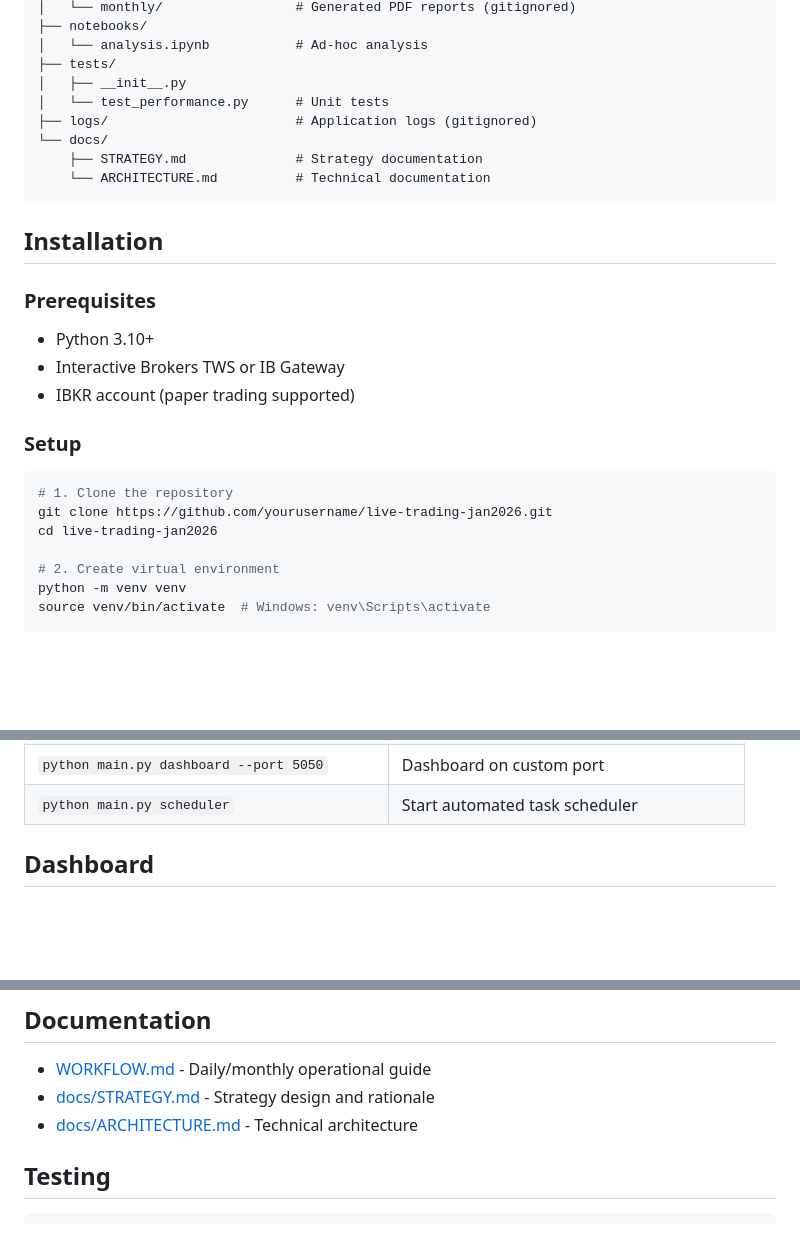
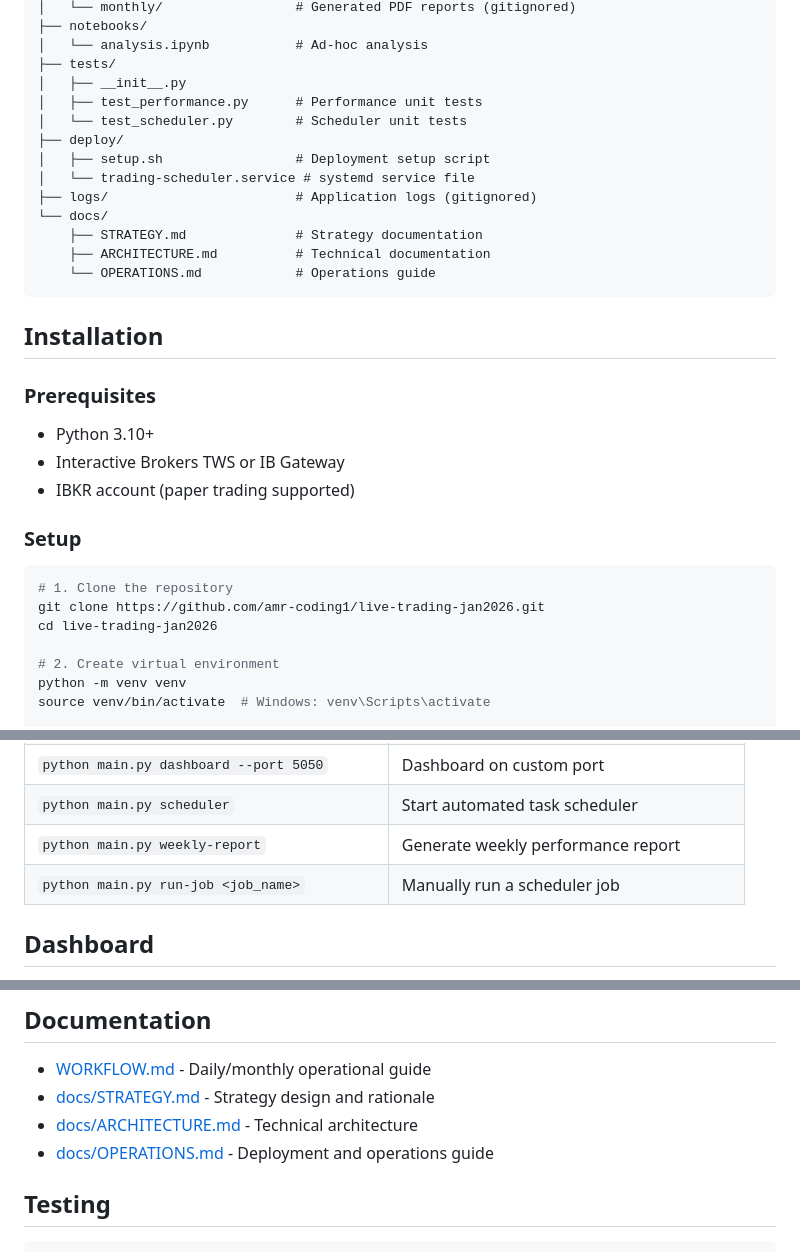
Before and after one commit to amr-coding1/live-trading-jan2026, a Markdown page: README.md, 3 parts joined by grey strips. Drawn GitHub-style; blank space fills up the shorter version.

Commit message:
docs: Update README with accurate project structure
- Fix clone URL to use correct GitHub username (amr-coding1)
- Add deploy/ folder to project structure
- Add docs/OPERATIONS.md to documentation
- Add test_scheduler.py to tests listing
- Add new CLI commands (weekly-report, run-job)
- Remove broken dashboard screenshot placeholder

Co-Authored-By: Claude Opus 4.5 <noreply@anthropic.com>

````diff
--- a/README.md
+++ b/README.md
@@ -133,11 +133,16 @@ live-trading-jan2026/
 │   └── analysis.ipynb           # Ad-hoc analysis
 ├── tests/
 │   ├── __init__.py
-│   └── test_performance.py      # Unit tests
+│   ├── test_performance.py      # Performance unit tests
+│   └── test_scheduler.py        # Scheduler unit tests
+├── deploy/
+│   ├── setup.sh                 # Deployment setup script
+│   └── trading-scheduler.service # systemd service file
 ├── logs/                        # Application logs (gitignored)
 └── docs/
     ├── STRATEGY.md              # Strategy documentation
-    └── ARCHITECTURE.md          # Technical documentation
+    ├── ARCHITECTURE.md          # Technical documentation
+    └── OPERATIONS.md            # Operations guide
 ```
 
 ## Installation
@@ -152,7 +157,7 @@ live-trading-jan2026/
 
 ```bash
 # 1. Clone the repository
-git clone https://github.com/yourusername/live-trading-jan2026.git
+git clone https://github.com/amr-coding1/live-trading-jan2026.git
 cd live-trading-jan2026
 
 # 2. Create virtual environment
@@ -215,6 +220,8 @@ python main.py dashboard --port 5050
 | `python main.py dashboard` | Start web dashboard |
 | `python main.py dashboard --port 5050` | Dashboard on custom port |
 | `python main.py scheduler` | Start automated task scheduler |
+| `python main.py weekly-report` | Generate weekly performance report |
+| `python main.py run-job <job_name>` | Manually run a scheduler job |
 
 ## Dashboard
 
@@ -362,6 +367,7 @@ See [WORKFLOW.md](WORKFLOW.md) for detailed operational procedures.
 - [WORKFLOW.md](WORKFLOW.md) - Daily/monthly operational guide
 - [docs/STRATEGY.md](docs/STRATEGY.md) - Strategy design and rationale
 - [docs/ARCHITECTURE.md](docs/ARCHITECTURE.md) - Technical architecture
+- [docs/OPERATIONS.md](docs/OPERATIONS.md) - Deployment and operations guide
 
 ## Testing
 
````
Also changed, not shown: other parts of README.md (+0 -2 lines).
